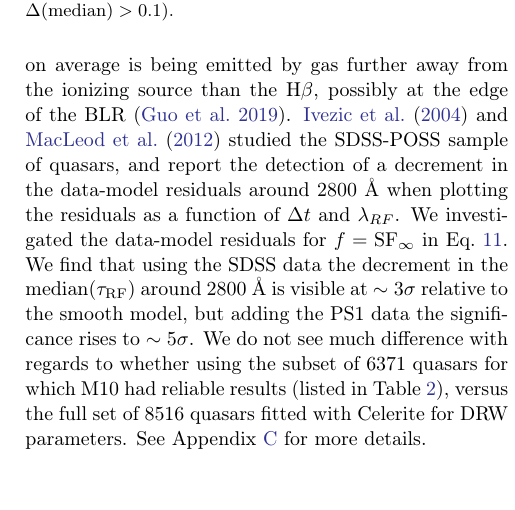
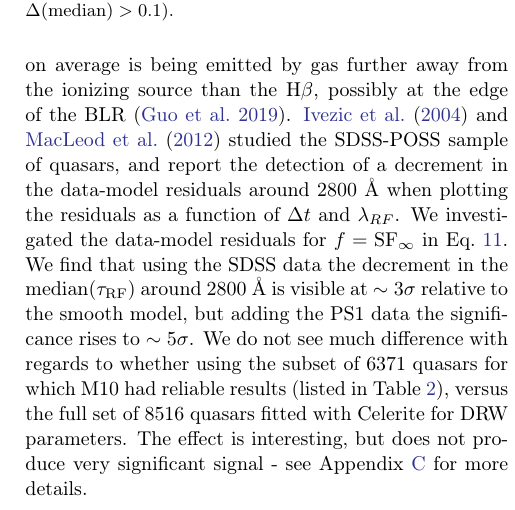
Before and after one commit to suberlak/PS1_SDSS_CRTS, a LaTeX paper (report/main.tex): part of one column of page 15 of 36, cut so that both start at the same text, the shorter picture padded with empty space. Compiled offline with pdfLaTeX.

Commit message:
edited Sec 5.4 on MgII

```diff
--- a/report/main.tex
+++ b/report/main.tex
@@ -616,7 +616,7 @@ using a Bayesian linear regression method that incorporates measurement uncertai
 We compare the change in retrieved fit coefficients caused by adding PS1 data to SDSS against M10 SDSS-only study. Note that M10 fitted  DRW model treating each of the 5 SDSS bands as a separate light curve, resulting in over thirty thousand values of $\tau, \mathrm{SF}_{\infty}$ for nine thousand S82 quasars. Grouping fitted quasar parameters by band, they were correlated to quasar physical parameters with Eq.~\ref{eq:powlawmodel}. Fig.~\ref{fig:ugriz_drw_M10} shows the posterior samples for fitting  Eq.~\ref{eq:powlawmodel} to $f=\mathrm{SF}_{\infty}$ for quasar data separately for each SDSS bandpass.  Each band yields a slightly different fit coefficient. M10 reported as the fit result the band-mean (red vertical dashed line). Since this study uses only $r$ band data, we compare the fit coefficients to M10 SDSS $r$ data (green solid vertical line in Fig.~\ref{fig:ugriz_drw_M10}). We show the results of fitting Eq.~\ref{eq:powlawmodel} to new SDSS and SDSS-PS1 parameters in Figs.~\ref{fig:drw_tau_posterior},~\ref{fig:drw_sf_posterior}. First, with $f=\tau$ in Eq.~\ref{eq:powlawmodel} (Fig.~\ref{fig:drw_tau_posterior}), the SDSS-PS1 data confirms M10 for luminosity dependence (the posterior MCMC samples overlap), but the dependence of $\tau$  on $M_{BH}$  is marginally weaker (by 0.007 dex). Second, in Fig.~\ref{fig:drw_sf_posterior} with  $f=\mathrm{SF}_{\infty}$, $\mathrm{SF}_{\infty}$ has a slightly weaker dependence on $M_{BH}$ (by 0.04 dex compared to M10). The difference between \project{celerite} SDSS-only results and M10 can be attributed to data cleaning that was not performed by M10, and software differences. Each distribution from
 Figs.~\ref{fig:drw_tau_posterior} and ~\ref{fig:drw_sf_posterior} is summarized in Table~\ref{tab:coefficients}, with the uncertainty in A,C,D fit coefficients estimated from  the standard deviation of the posterior samples.
 
-We also searched for signal of Mg\,{\sc ii} variability (see \citealt{cackett2015} for a review). Mg\,{\sc ii}, like  H$\alpha$  and  H$\beta$  is a permitted low-ionization line \citep{yang2019}, but on average is being emitted by gas further away from the ionizing source than the  H$\beta$, possibly at the edge of the BLR \citep{guo2019}. \cite{ivezic2004} and \cite{macleod2012} studied the SDSS-POSS sample of quasars, and report the detection of a decrement in the data-model residuals around 2800 $\mbox{\AA}$ when plotting the residuals as a function of $\Delta t$ and $\lambda_{RF}$. We investigated the data-model residuals for $f=\mathrm{SF}_{\infty}$ in Eq.~\ref{eq:powlawmodel}. We find that using the SDSS data the decrement in the median($\tau_{\mathrm{RF}}$) around 2800 $\mbox{\AA}$ is visible at $\sim 3 \sigma$  relative to the smooth model, but adding the PS1 data the significance rises to $\sim 5 \sigma$. We do not see much difference with regards to whether using the subset of 6371 quasars for which M10 had reliable results (listed in Table~\ref{tab:coefficients}), versus  the full set of 8516 quasars fitted with Celerite for DRW parameters. See Appendix~\ref{app:mgii_variability} for more details.
+We also searched for signal of Mg\,{\sc ii} variability (see \citealt{cackett2015} for a review). Mg\,{\sc ii}, like  H$\alpha$  and  H$\beta$  is a permitted low-ionization line \citep{yang2019}, but on average is being emitted by gas further away from the ionizing source than the  H$\beta$, possibly at the edge of the BLR \citep{guo2019}. \cite{ivezic2004} and \cite{macleod2012} studied the SDSS-POSS sample of quasars, and report the detection of a decrement in the data-model residuals around 2800 $\mbox{\AA}$ when plotting the residuals as a function of $\Delta t$ and $\lambda_{RF}$. We investigated the data-model residuals for $f=\mathrm{SF}_{\infty}$ in Eq.~\ref{eq:powlawmodel}. We find that using the SDSS data the decrement in the median($\tau_{\mathrm{RF}}$) around 2800 $\mbox{\AA}$ is visible at $\sim 3 \sigma$  relative to the smooth model, but adding the PS1 data the significance rises to $\sim 5 \sigma$. We do not see much difference with regards to whether using the subset of 6371 quasars for which M10 had reliable results (listed in Table~\ref{tab:coefficients}), versus  the full set of 8516 quasars fitted with Celerite for DRW parameters. The effect is interesting, but does not produce very significant signal - see Appendix~\ref{app:mgii_variability} for more details.
 
 \begin{figure*}  % ../code2/Read_IDL.ipynb     %../code2/compare
 \plotone{figs/Chelsea_ugriz_Shen2011_SF.png}
```
